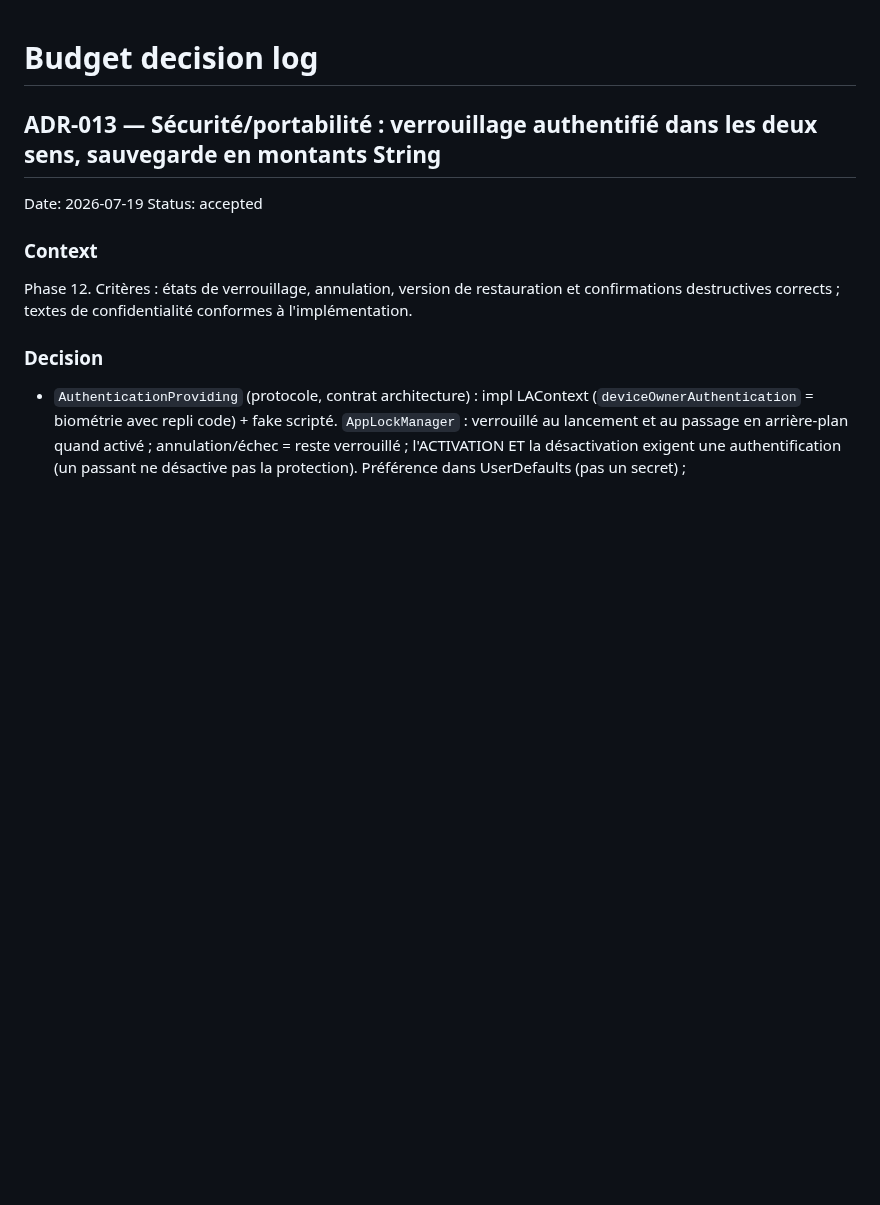
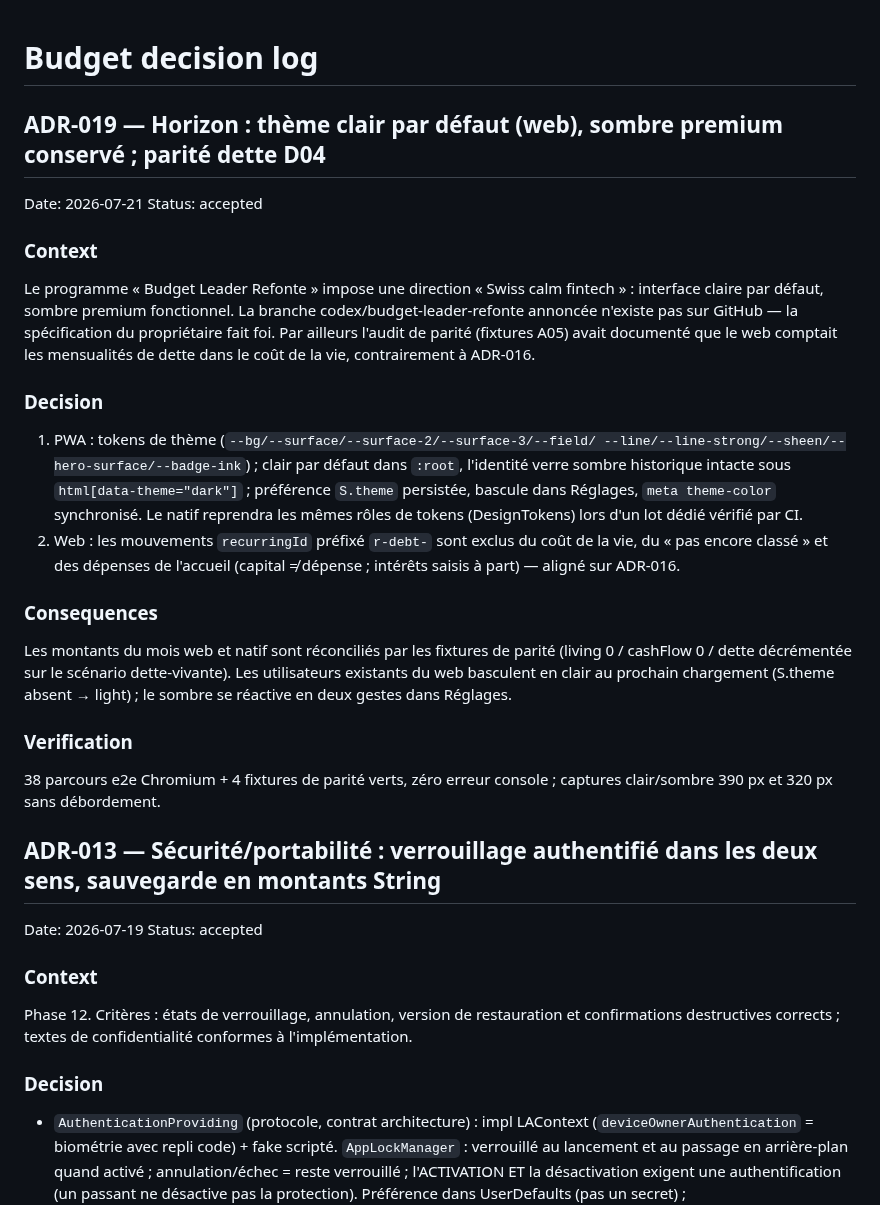
Before and after one commit to Mendestrading21/Budget-, a Markdown page: DECISION_LOG.md, the part around the change. Drawn GitHub-style; blank space fills up the shorter version.

Commit message:
docs(horizon/L8): ADR-019 (thème clair par défaut + parité dette) et statut projet à jour
Qualité finale : 38 e2e + 4 parité verts, captures clair/sombre 390/320 px
sans débordement, documentation actualisée (PROJECT_STATUS, DECISION_LOG).

Co-Authored-By: Claude Fable 5 <noreply@anthropic.com>
Claude-Session: https://claude.ai/code/session_01L6ZmLaGmVur3hRrSrxQGyG

```diff
--- a/DECISION_LOG.md
+++ b/DECISION_LOG.md
@@ -1,4 +1,43 @@
 # Budget decision log
+
+## ADR-019 — Horizon : thème clair par défaut (web), sombre premium conservé ; parité dette D04
+
+Date: 2026-07-21
+Status: accepted
+
+### Context
+
+Le programme « Budget Leader Refonte » impose une direction « Swiss calm
+fintech » : interface claire par défaut, sombre premium fonctionnel. La
+branche codex/budget-leader-refonte annoncée n'existe pas sur GitHub —
+la spécification du propriétaire fait foi. Par ailleurs l'audit de
+parité (fixtures A05) avait documenté que le web comptait les
+mensualités de dette dans le coût de la vie, contrairement à ADR-016.
+
+### Decision
+
+1. PWA : tokens de thème (`--bg/--surface/--surface-2/--surface-3/--field/
+   --line/--line-strong/--sheen/--hero-surface/--badge-ink`) ; clair par
+   défaut dans `:root`, l'identité verre sombre historique intacte sous
+   `html[data-theme="dark"]` ; préférence `S.theme` persistée, bascule
+   dans Réglages, `meta theme-color` synchronisé. Le natif reprendra les
+   mêmes rôles de tokens (DesignTokens) lors d'un lot dédié vérifié par CI.
+2. Web : les mouvements `recurringId` préfixé `r-debt-` sont exclus du
+   coût de la vie, du « pas encore classé » et des dépenses de l'accueil
+   (capital ≠ dépense ; intérêts saisis à part) — aligné sur ADR-016.
+
+### Consequences
+
+Les montants du mois web et natif sont réconciliés par les fixtures de
+parité (living 0 / cashFlow 0 / dette décrémentée sur le scénario
+dette-vivante). Les utilisateurs existants du web basculent en clair au
+prochain chargement (S.theme absent → light) ; le sombre se réactive en
+deux gestes dans Réglages.
+
+### Verification
+
+38 parcours e2e Chromium + 4 fixtures de parité verts, zéro erreur
+console ; captures clair/sombre 390 px et 320 px sans débordement.
 
 ## ADR-013 — Sécurité/portabilité : verrouillage authentifié dans les deux sens, sauvegarde en montants String
 
```
Also changed, not shown: PROJECT_STATUS.md (+22 -0 lines).
